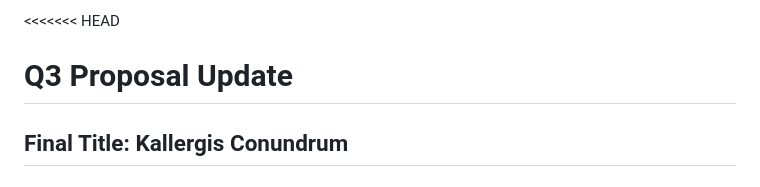
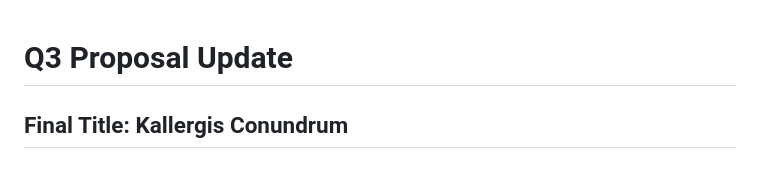
Before and after one commit to eonxonee/WDProjPotassiumLopezVeloso, a Markdown page: readme.md, the part around one of its changes. Drawn GitHub-style.

```diff
--- a/readme.md
+++ b/readme.md
@@ -1,4 +1,4 @@
-<<<<<<< HEAD
+
 # Q3 Proposal Update
 ## Final Title: Kallergis Conundrum
 ## Features:
```
Also changed, not shown: other parts of readme.md (+1 -1 lines).
